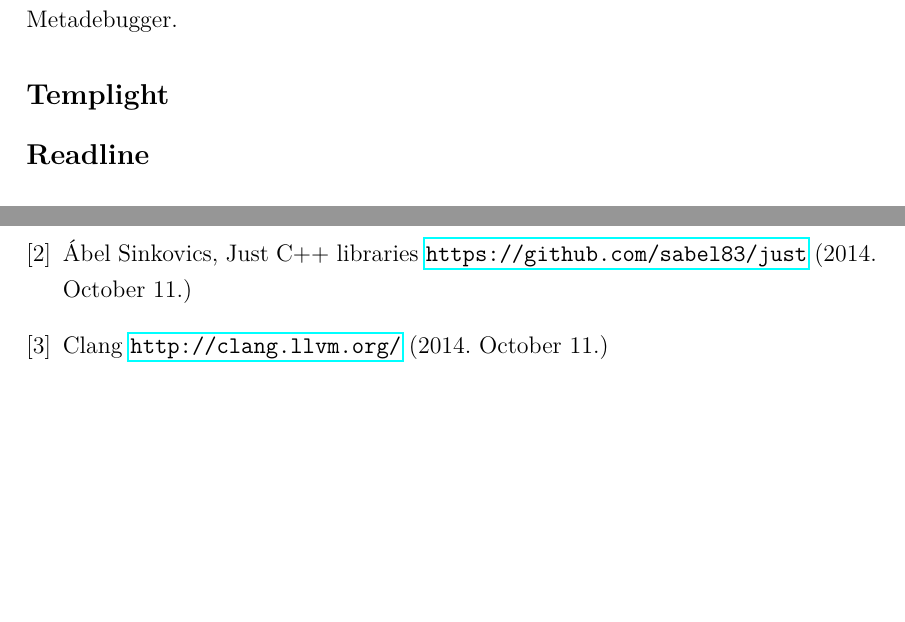
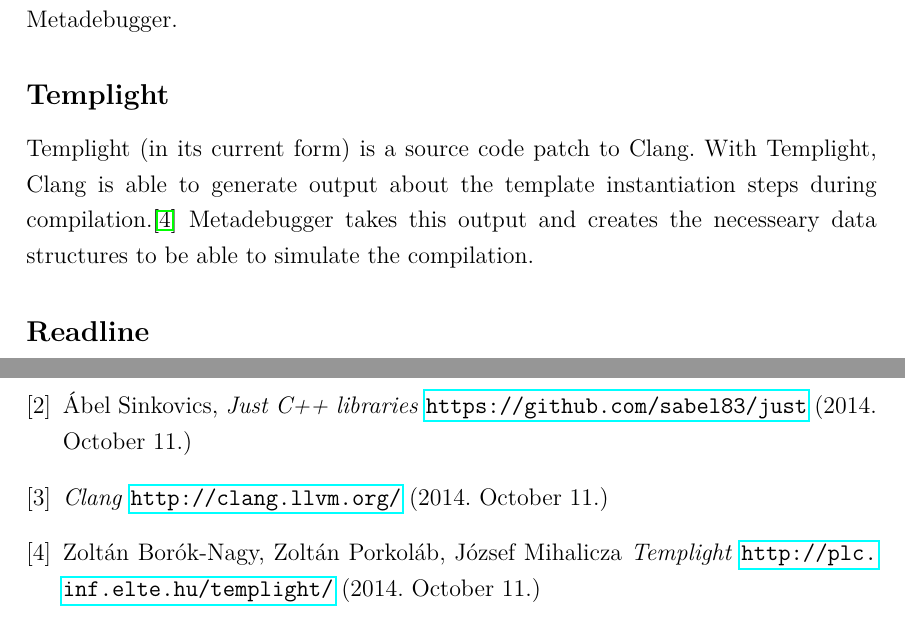
Before and after one commit to r0mai/metadebugger-thesis, a LaTeX thesis (thesis.tex, which reads tex/devdoc.tex): two parts of pages 8 and 10 of 10, joined at a grey line, cut so that both start at the same text, the shorter picture padded with empty space. Compiled offline with pdfLaTeX.

Commit message:
Add libraries/Templight

```diff
--- a/tex/devdoc.tex
+++ b/tex/devdoc.tex
@@ -87,6 +87,11 @@
 
 \subsection*{Templight}
 
+Templight (in its current form) is a source code patch to Clang. With
+Templight, Clang is able to generate output about the template instantiation
+steps during compilation.\cite{templight} Metadebugger takes this output and
+creates the necesseary data structures to be able to simulate the compilation.
+
 \subsection*{Readline}
 
 \section{Architecture}
--- a/thesis.tex
+++ b/thesis.tex
@@ -52,10 +52,14 @@
     \url{http://www.boost.org/} (2014. October 11.)
 \bibitem{just}
-    Ábel Sinkovics, Just C++ libraries
+    Ábel Sinkovics, \textit{Just C++ libraries}
     \url{https://github.com/sabel83/just} (2014. October 11.)
 \bibitem{clang}
-    Clang
+    \textit{Clang}
     \url{http://clang.llvm.org/} (2014. October 11.)
+\bibitem{templight}
+    Zoltán Borók-Nagy, Zoltán Porkoláb, József Mihalicza
+    \textit{Templight}
+    \url{http://plc.inf.elte.hu/templight/} (2014. October 11.)
 \end{thebibliography}
 
 \end{document}
```
Also changed, not shown: thesis.tex (2 more changed lines).
